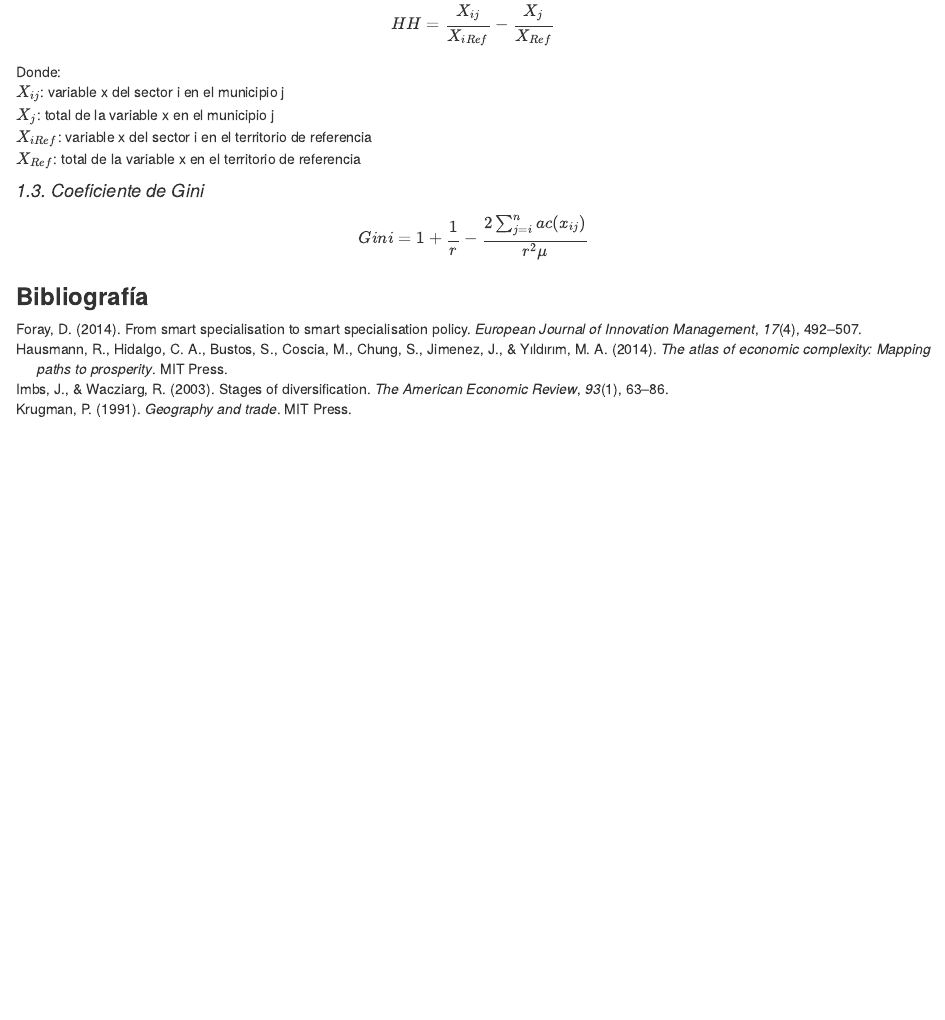
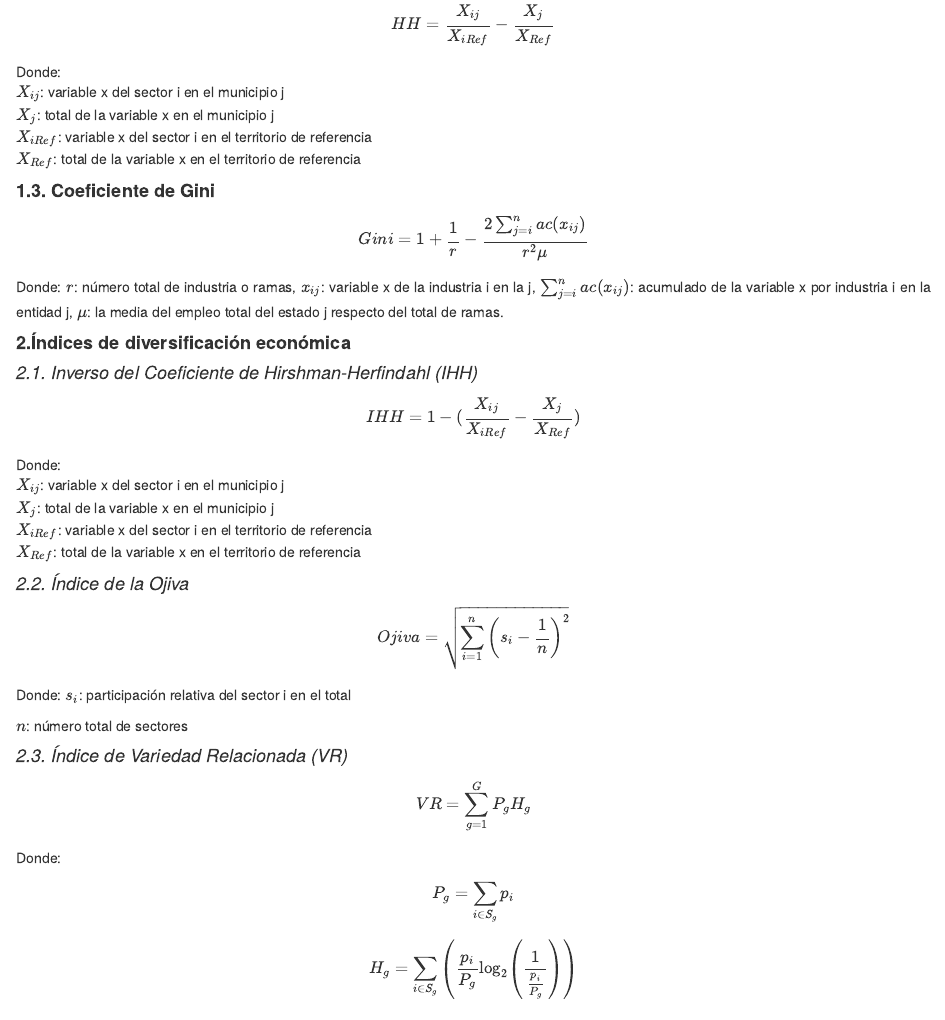
Before and after one commit to LeoPerVic/Ventajas-y-desventajas-de-los-indicadores-de-especializaci-n-y-diversificaci-n-econ-mica, an R Markdown document (Ventajas y desventajas de los indicadores de especialización y diversificación económica.Rmd): the page in a window 1100 px wide, from 900 px down. Rendered offline with R 4.5, knitr and Pandoc, with nearby package versions.

Commit message:
ecuaciones listas

```diff
--- a/Ventajas y desventajas de los indicadores de especialización y diversificación económica.Rmd
+++ b/Ventajas y desventajas de los indicadores de especialización y diversificación económica.Rmd
@@ -48,10 +48,56 @@ $X_j$: total de la variable x en el municipio j \
 $X_{iRef}$: variable x del sector i en el territorio de referencia \
 $X_{Ref}$: total de la variable x en el territorio de referencia \
 
-#### *1.3. Coeficiente de Gini*\
+#### **1.3. Coeficiente de Gini**
+
 
 $$
 Gini = 1 + \frac{1}{r} - \frac{2 \sum_{j=i}^{n} ac(x_{ij})}{r^2 \mu}
 $$
+Donde:
+$r$: número total de industria o ramas,
+$x_{ij}$: variable x de la industria i en la j,
+${\sum_{j=i}^{n} ac(x_{ij})}$: acumulado de la variable x por industria i en la entidad j,
+$μ$: la media del empleo total del estado j respecto del total de ramas.
+
+#### **2.Índices de diversificación económica**\
+
+#### *2.1. Inverso del Coeficiente de Hirshman-Herfindahl (IHH)*\
+
+$$IHH = 1- ({\frac{X_{ij}}{X_{iRef}} - \frac{X_j}{X_{Ref}}}) $$
+Donde:\
+$X_{ij}$: variable x del sector i en el municipio j \
+$X_j$: total de la variable x en el municipio j \
+$X_{iRef}$: variable x del sector i en el territorio de referencia \
+$X_{Ref}$: total de la variable x en el territorio de referencia \
+
+#### *2.2. Índice de la Ojiva*\
+
+
+$$
+Ojiva = \sqrt{\sum_{i=1}^{n} \left( s_i - \frac{1}{n} \right)^2 }
+$$
+
+Donde:
+$s_i$: participación relativa del sector i en el total\
+
+$n$: número total de sectores
+
+#### *2.3. Índice de Variedad Relacionada (VR)*\
+
+$$
+VR = \sum_{g=1}^{G} P_g H_g
+$$
+
+Donde:
+
+$$
+P_g = \sum_{i \in S_g} p_i
+$$
+
+$$
+H_g = \sum_{i \in S_g} \left( \frac{p_i}{P_g} \log_2 \left( \frac{1}{\frac{p_i}{P_g}} \right) \right)
+$$
+
 
 ### **Bibliografía**
```
Also changed, not shown: Ventajas-y-desventajas-de-los-indicadores-de-especialización-y-diversificación-económica.html.
